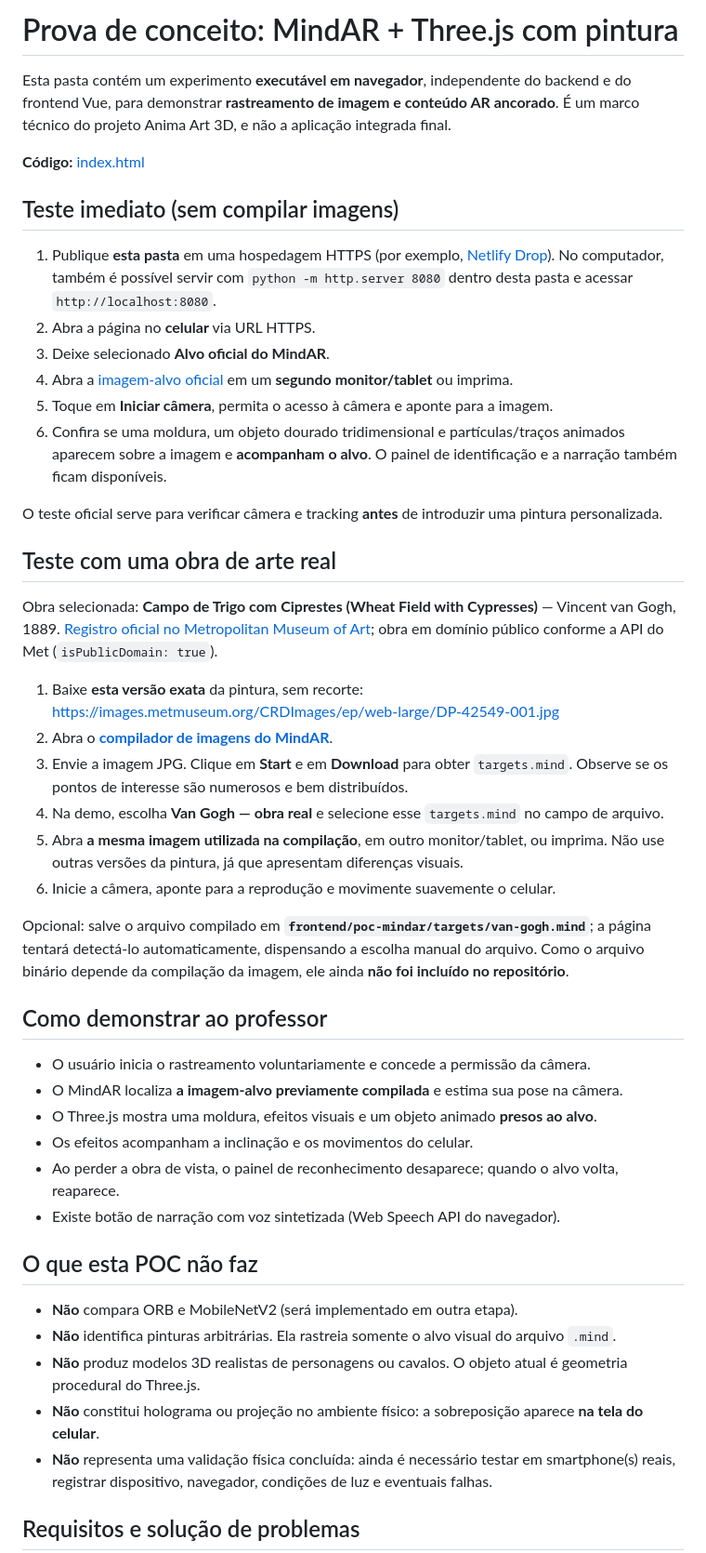
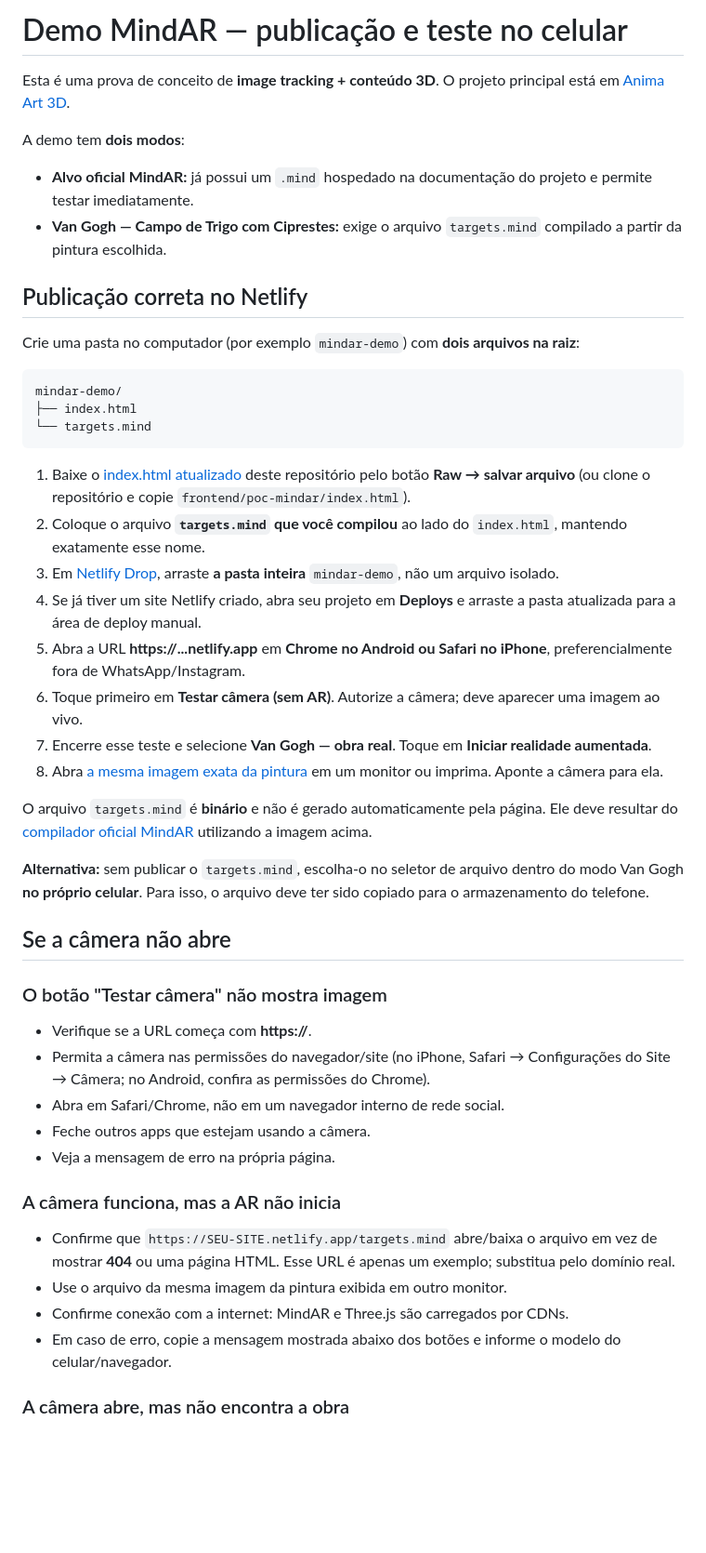
Before and after one commit to jquinteiroo/anima-art-3d, a Markdown page: frontend/poc-mindar/README.md, the part around one of its changes. Shown at 93% size. GitHub-like rendering; blank space fills up the shorter version.

Commit message:
docs: explica publicação Netlify e diagnóstico da câmera para demo MindAR

````diff
--- a/frontend/poc-mindar/README.md
+++ b/frontend/poc-mindar/README.md
@@ -1,50 +1,50 @@
-# Prova de conceito: MindAR + Three.js com pintura
+# Demo MindAR — publicação e teste no celular
 
-Esta pasta contém um experimento **executável em navegador**, independente do backend e do frontend Vue, para demonstrar **rastreamento de imagem e conteúdo AR ancorado**. É um marco técnico do projeto Anima Art 3D, e não a aplicação integrada final.
+Esta é uma prova de conceito de **image tracking + conteúdo 3D**. O projeto principal está em [Anima Art 3D](../../README.md).
 
-**Código:** [index.html](index.html)
+A demo tem **dois modos**:
+- **Alvo oficial MindAR:** já possui um `.mind` hospedado na documentação do projeto e permite testar imediatamente.
+- **Van Gogh — Campo de Trigo com Ciprestes:** exige o arquivo `targets.mind` compilado a partir da pintura escolhida.
 
-## Teste imediato (sem compilar imagens)
+## Publicação correta no Netlify
 
-1. Publique **esta pasta** em uma hospedagem HTTPS (por exemplo, [Netlify Drop](https://app.netlify.com/drop)). No computador, também é possível servir com `python -m http.server 8080` dentro desta pasta e acessar `http://localhost:8080`.
-2. Abra a página no **celular** via URL HTTPS.
-3. Deixe selecionado **Alvo oficial do MindAR**.
-4. Abra a [imagem-alvo oficial](https://cdn.jsdelivr.net/gh/hiukim/mind-ar-js@1.2.5/examples/image-tracking/assets/card-example/card.png) em um **segundo monitor/tablet** ou imprima.
-5. Toque em **Iniciar câmera**, permita o acesso à câmera e aponte para a imagem.
-6. Confira se uma moldura, um objeto dourado tridimensional e partículas/traços animados aparecem sobre a imagem e **acompanham o alvo**. O painel de identificação e a narração também ficam disponíveis.
+Crie uma pasta no computador (por exemplo `mindar-demo`) com **dois arquivos na raiz**:
 
-O teste oficial serve para verificar câmera e tracking **antes** de introduzir uma pintura personalizada.
+```text
+mindar-demo/
+├── index.html
+└── targets.mind
+```
 
-## Teste com uma obra de arte real
+1. Baixe o [index.html atualizado](index.html) deste repositório pelo botão **Raw → salvar arquivo** (ou clone o repositório e copie `frontend/poc-mindar/index.html`).
+2. Coloque o arquivo **`targets.mind` que você compilou** ao lado do `index.html`, mantendo exatamente esse nome.
+3. Em [Netlify Drop](https://app.netlify.com/drop), arraste **a pasta inteira** `mindar-demo`, não um arquivo isolado.
+4. Se já tiver um site Netlify criado, abra seu projeto em **Deploys** e arraste a pasta atualizada para a área de deploy manual.
+5. Abra a URL **https://...netlify.app** em **Chrome no Android ou Safari no iPhone**, preferencialmente fora de WhatsApp/Instagram.
+6. Toque primeiro em **Testar câmera (sem AR)**. Autorize a câmera; deve aparecer uma imagem ao vivo.
+7. Encerre esse teste e selecione **Van Gogh — obra real**. Toque em **Iniciar realidade aumentada**.
+8. Abra [a mesma imagem exata da pintura](https://images.metmuseum.org/CRDImages/ep/web-large/DP-42549-001.jpg) em um monitor ou imprima. Aponte a câmera para ela.
 
-Obra selecionada: **Campo de Trigo com Ciprestes (Wheat Field with Cypresses)** — Vincent van Gogh, 1889. [Registro oficial no Metropolitan Museum of Art](https://www.metmuseum.org/art/collection/search/436535); obra em domínio público conforme a API do Met (`isPublicDomain: true`).
+O arquivo `targets.mind` é **binário** e não é gerado automaticamente pela página. Ele deve resultar do [compilador oficial MindAR](https://hiukim.github.io/mind-ar-js-doc/tools/compile/) utilizando a imagem acima.
 
-1. Baixe **esta versão exata** da pintura, sem recorte:
-   https://images.metmuseum.org/CRDImages/ep/web-large/DP-42549-001.jpg
-2. Abra o **[compilador de imagens do MindAR](https://hiukim.github.io/mind-ar-js-doc/tools/compile/)**.
-3. Envie a imagem JPG. Clique em **Start** e em **Download** para obter `targets.mind`. Observe se os pontos de interesse são numerosos e bem distribuídos.
-4. Na demo, escolha **Van Gogh — obra real** e selecione esse `targets.mind` no campo de arquivo.
-5. Abra **a mesma imagem utilizada na compilação**, em outro monitor/tablet, ou imprima. Não use outras versões da pintura, já que apresentam diferenças visuais.
-6. Inicie a câmera, aponte para a reprodução e movimente suavemente o celular.
+**Alternativa:** sem publicar o `targets.mind`, escolha-o no seletor de arquivo dentro do modo Van Gogh **no próprio celular**. Para isso, o arquivo deve ter sido copiado para o armazenamento do telefone.
 
-Opcional: salve o arquivo compilado em **`frontend/poc-mindar/targets/van-gogh.mind`**; a página tentará detectá-lo automaticamente, dispensando a escolha manual do arquivo. Como o arquivo binário depende da compilação da imagem, ele ainda **não foi incluído no repositório**.
+## Se a câmera não abre
 
-## Como demonstrar ao professor
+### O botão "Testar câmera" não mostra imagem
 
-- O usuário inicia o rastreamento voluntariamente e concede a permissão da câmera.
-- O MindAR localiza **a imagem-alvo previamente compilada** e estima sua pose na câmera.
-- O Three.js mostra uma moldura, efeitos visuais e um objeto animado **presos ao alvo**.
-- Os efeitos acompanham a inclinação e os movimentos do celular.
-- Ao perder a obra de vista, o painel de reconhecimento desaparece; quando o alvo volta, reaparece.
-- Existe botão de narração com voz sintetizada (Web Speech API do navegador).
+- Verifique se a URL começa com **https://**.
+- Permita a câmera nas permissões do navegador/site (no iPhone, Safari → Configurações do Site → Câmera; no Android, confira as permissões do Chrome).
+- Abra em Safari/Chrome, não em um navegador interno de rede social.
+- Feche outros apps que estejam usando a câmera.
+- Veja a mensagem de erro na própria página.
 
-## O que esta POC não faz
+### A câmera funciona, mas a AR não inicia
 
-- **Não** compara ORB e MobileNetV2 (será implementado em outra etapa).
-- **Não** identifica pinturas arbitrárias. Ela rastreia somente o alvo visual do arquivo `.mind`.
-- **Não** produz modelos 3D realistas de personagens ou cavalos. O objeto atual é geometria procedural do Three.js.
-- **Não** constitui holograma ou projeção no ambiente físico: a sobreposição aparece **na tela do celular**.
-- **Não** representa uma validação física concluída: ainda é necessário testar em smartphone(s) reais, registrar dispositivo, navegador, condições de luz e eventuais falhas.
+- Confirme que `https://SEU-SITE.netlify.app/targets.mind` abre/baixa o arquivo em vez de mostrar **404** ou uma página HTML. Esse URL é apenas um exemplo; substitua pelo domínio real.
+- Use o arquivo da mesma imagem da pintura exibida em outro monitor.
+- Confirme conexão com a internet: MindAR e Three.js são carregados por CDNs.
+- Em caso de erro, copie a mensagem mostrada abaixo dos botões e informe o modelo do celular/navegador.
 
-## Requisitos e solução de problemas
+### A câmera abre, mas não encontra a obra
 
````
Also changed, not shown: other parts of frontend/poc-mindar/README.md (+13 -14 lines).
